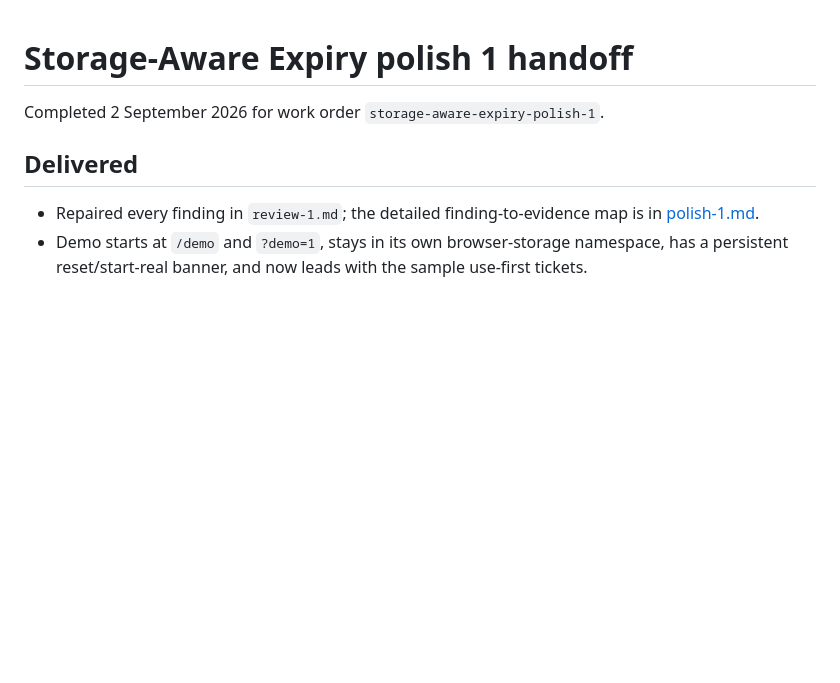
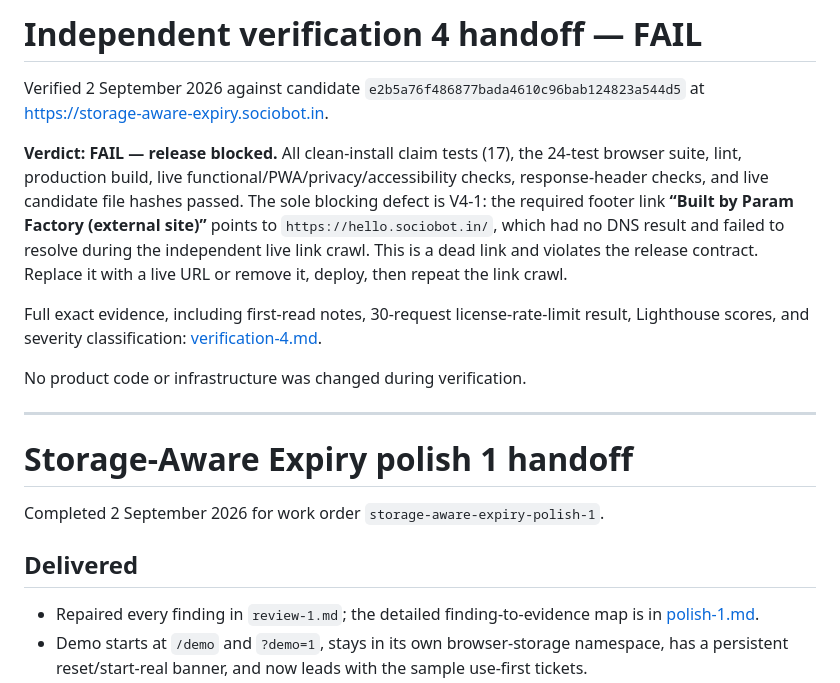
Before and after one commit to B-Divyesh/sf-storage-aware-expiry, a Markdown page: .factory/handoff.md, the part around the change. Drawn GitHub-style; blank space fills up the shorter version.

Commit message:
docs: record verification 4 failure

```diff
--- a/.factory/handoff.md
+++ b/.factory/handoff.md
@@ -1,3 +1,15 @@
+# Independent verification 4 handoff — FAIL
+
+Verified 2 September 2026 against candidate `e2b5a76f486877bada4610c96bab124823a544d5` at <https://storage-aware-expiry.sociobot.in>.
+
+**Verdict: FAIL — release blocked.** All clean-install claim tests (17), the 24-test browser suite, lint, production build, live functional/PWA/privacy/accessibility checks, response-header checks, and live candidate file hashes passed. The sole blocking defect is V4-1: the required footer link **“Built by Param Factory (external site)”** points to `https://hello.sociobot.in/`, which had no DNS result and failed to resolve during the independent live link crawl. This is a dead link and violates the release contract. Replace it with a live URL or remove it, deploy, then repeat the link crawl.
+
+Full exact evidence, including first-read notes, 30-request license-rate-limit result, Lighthouse scores, and severity classification: [verification-4.md](verification-4.md).
+
+No product code or infrastructure was changed during verification.
+
+---
+
 # Storage-Aware Expiry polish 1 handoff
 
 Completed 2 September 2026 for work order `storage-aware-expiry-polish-1`.
```
Also changed, not shown: .factory/verification-4.md (added, +40 -0 lines).
